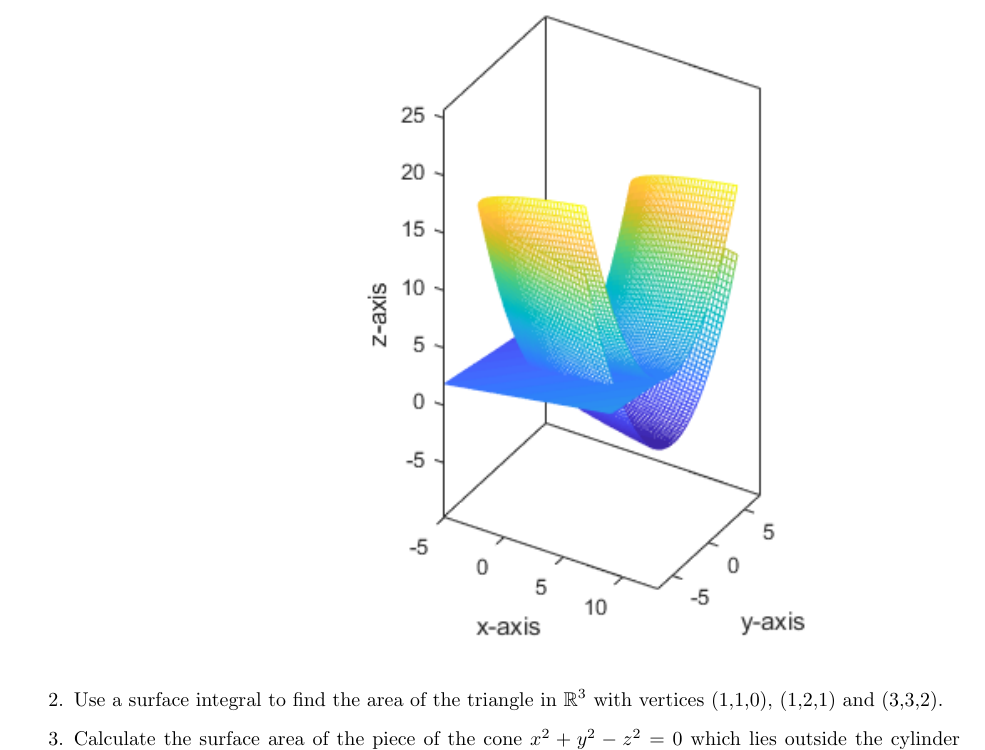
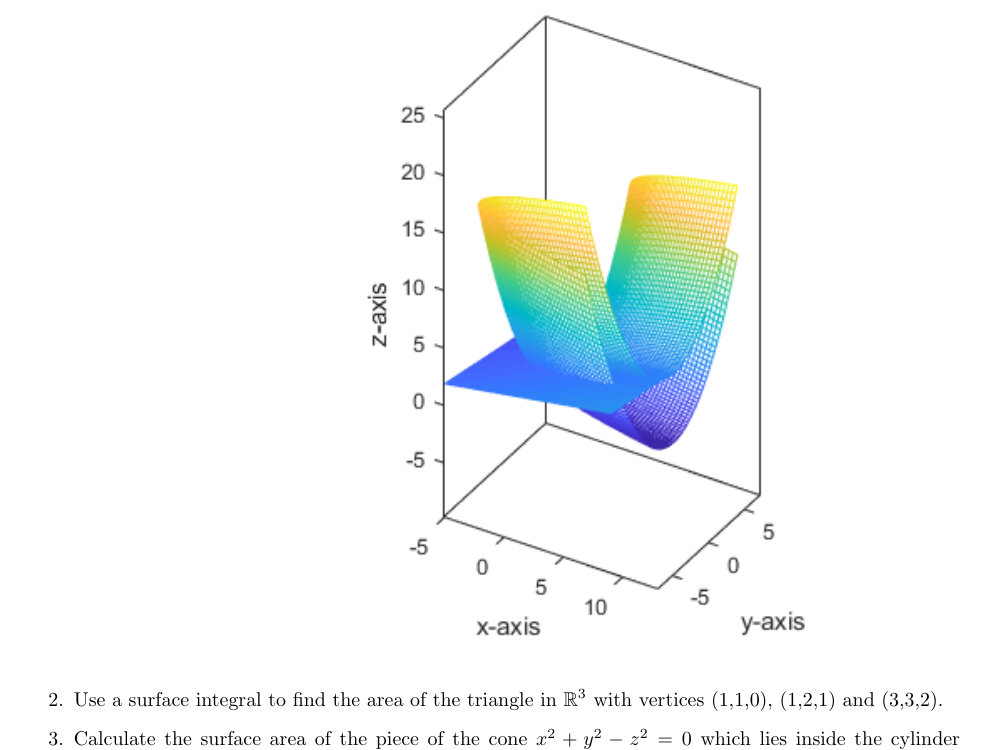
Before and after one commit to poonkeegan/school, a LaTeX document (matb42/a7.tex): part of page 1 of 3, cut so that both start at the same text. Compiled offline with pdfLaTeX.

Commit message:
Mon Mar  5 15:39:38 EST 2018

```diff
--- a/matb42/a7.tex
+++ b/matb42/a7.tex
@@ -50,7 +50,7 @@ Mar 13th 2018}
 
     \item Use a surface integral to find the area of the triangle in $\mathbb{R}^3$ with vertices (1,1,0), (1,2,1) and (3,3,2).
 
-    \item Calculate the surface area of the piece of the cone $x^2+y^2-z^2 =0$ which lies outside the cylinder $x^2 + y^2 = 4$.
+    \item Calculate the surface area of the piece of the cone $x^2+y^2-z^2 =0$ which lies inside the cylinder $x^2 + y^2 = 4$.
 
     \item
     \begin{enumerate}
```
Also changed, not shown: matb42/a7.pdf.
